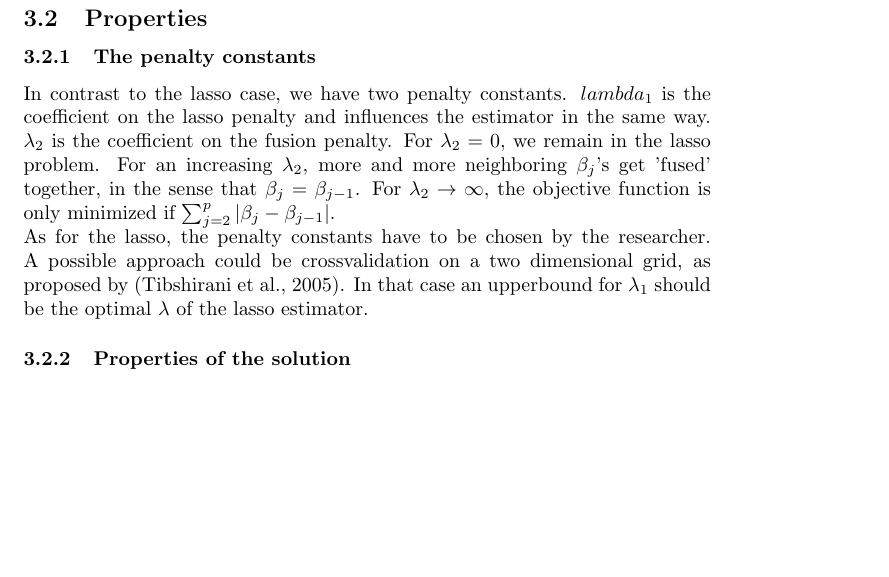
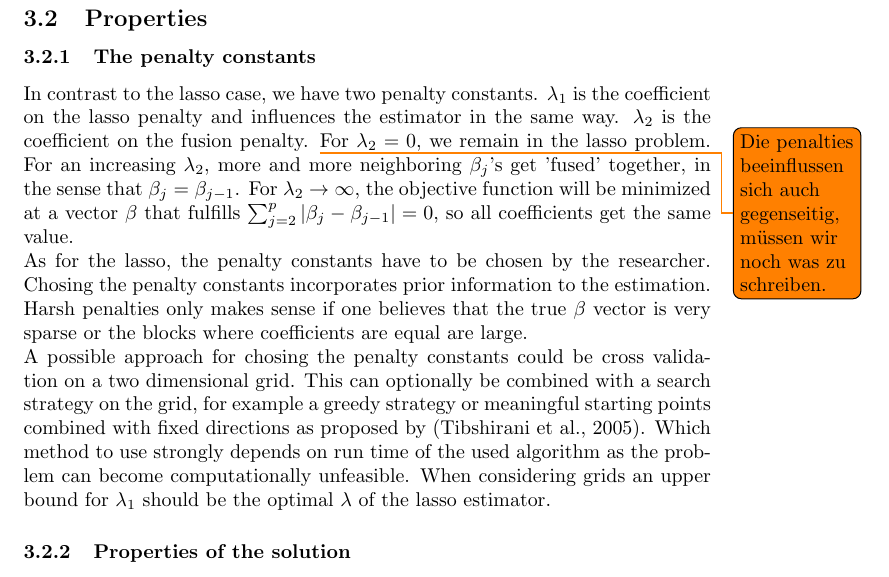
Before and after one commit to dapoth/rm_fused_lasso, a LaTeX document (src/paper/research_paper.tex): part of page 11 of 27 before the commit and part of page 11 of 28 after it, cut so that both start at the same text, the shorter picture padded with empty space. Compiled offline with pdfLaTeX.

Commit message:
Added details about the interpretation of the penalty constants and the search strategy to the 'penalty constants' section.

```diff
--- a/src/paper/research_paper.tex
+++ b/src/paper/research_paper.tex
@@ -309,8 +309,11 @@ Lasso does not use structural information within the features for the estimation
 \subsection{Properties}
 
 \subsubsection{The penalty constants} \label{subsec: penalties}
-In contrast to the lasso case, we have two penalty constants. $lambda_1$ is the coefficient on the lasso penalty and influences the estimator in the same way. $\lambda_2$ is the coefficient on the fusion penalty. For $\lambda_2=0$, we remain in the lasso problem. For an increasing $\lambda_2$, more and more neighboring $\beta_j$'s get 'fused' together, in the sense that $\beta_j=\beta_{j-1}$. For $\lambda_2\to\infty$, the objective function is only minimized if $\sum_{j=2}^p|\beta_j- \beta_{j-1}|$.\\
-As for the lasso, the penalty constants have to be chosen by the researcher. A possible approach could be crossvalidation on a two dimensional grid, as proposed by \citep{fused}. In that case an upperbound for $\lambda_1$ should be the optimal $\lambda$ of the lasso estimator.
+In contrast to the lasso case, we have two penalty constants. $\lambda_1$ is the coefficient on the lasso penalty and influences the estimator in the same way. $\lambda_2$ is the coefficient on the fusion penalty. \todo{Die penalties beeinflussen sich auch gegenseitig, müssen wir noch was zu schreiben.} For $\lambda_2=0$, we remain in the lasso problem. For an increasing $\lambda_2$, more and more neighboring $\beta_j$'s get 'fused' together, in the sense that $\beta_j=\beta_{j-1}$. For $\lambda_2\to\infty$, the objective function will be minimized at a vector $\beta$ that fulfills $\sum_{j=2}^p|\beta_j- \beta_{j-1}|=0$, so all coefficients get the same value.\\
+As for the lasso, the penalty constants have to be chosen by the researcher.
+Chosing the penalty constants incorporates prior information to the estimation. Harsh penalties only makes sense if one believes that the true $\beta$ vector is very sparse or the blocks where coefficients are equal are large. \\
+A possible approach for chosing the penalty constants could be cross validation on a two dimensional grid. This can optionally be combined with a search strategy on the grid, for example a greedy strategy or meaningful starting points combined with fixed directions as proposed by \citep{fused}. Which method to use strongly depends on run time of the used algorithm as the problem can become computationally unfeasible.
+When considering grids an upper bound for $\lambda_1$ should be the optimal $\lambda$ of the lasso estimator.
 
 \subsubsection{Properties of the solution}
 
```
Also changed, not shown: 1 other file.
